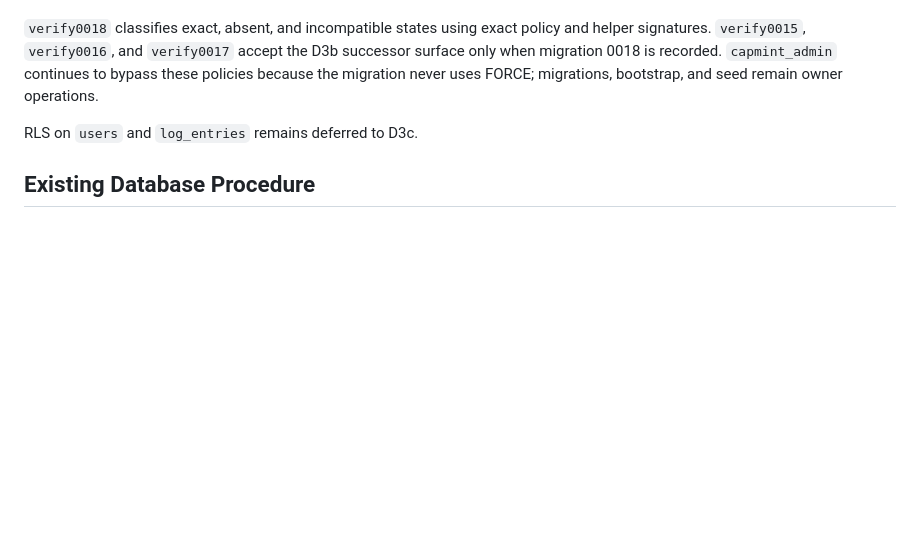
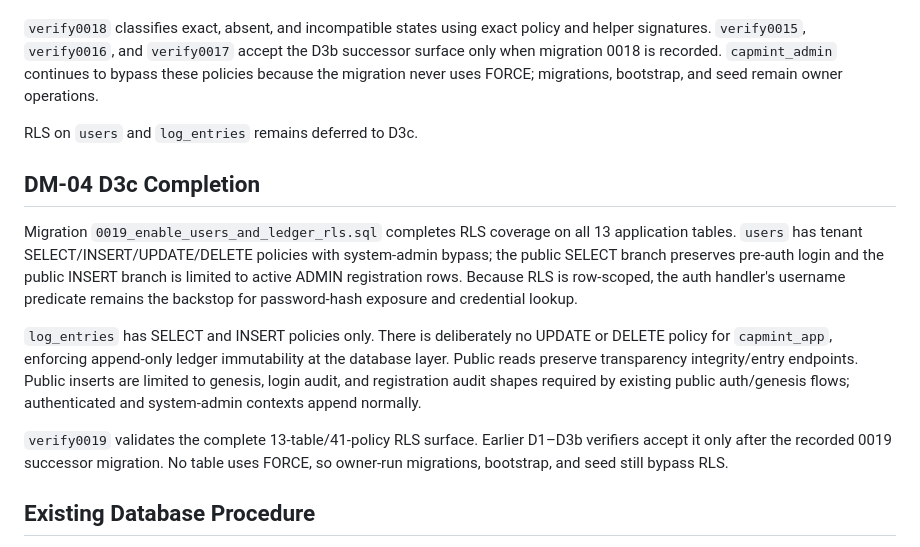
Before and after one commit to Nandu1729/CapMint, a Markdown page: database/README.md, the part around the change. GitHub-like rendering; blank space fills up the shorter version.

Commit message:
docs(database): record DM-04 D3c completion of RLS table coverage

```diff
--- a/database/README.md
+++ b/database/README.md
@@ -439,6 +439,27 @@ uses FORCE; migrations, bootstrap, and seed remain owner operations.
 
 RLS on `users` and `log_entries` remains deferred to D3c.
 
+## DM-04 D3c Completion
+
+Migration `0019_enable_users_and_ledger_rls.sql` completes RLS coverage on all
+13 application tables. `users` has tenant SELECT/INSERT/UPDATE/DELETE policies
+with system-admin bypass; the public SELECT branch preserves pre-auth login and
+the public INSERT branch is limited to active ADMIN registration rows. Because
+RLS is row-scoped, the auth handler's username predicate remains the backstop
+for password-hash exposure and credential lookup.
+
+`log_entries` has SELECT and INSERT policies only. There is deliberately no
+UPDATE or DELETE policy for `capmint_app`, enforcing append-only ledger
+immutability at the database layer. Public reads preserve transparency
+integrity/entry endpoints. Public inserts are limited to genesis, login audit,
+and registration audit shapes required by existing public auth/genesis flows;
+authenticated and system-admin contexts append normally.
+
+`verify0019` validates the complete 13-table/41-policy RLS surface. Earlier
+D1–D3b verifiers accept it only after the recorded 0019 successor migration.
+No table uses FORCE, so owner-run migrations, bootstrap, and seed still bypass
+RLS.
+
 ## Existing Database Procedure
 
 1. Run `--check`.
```
